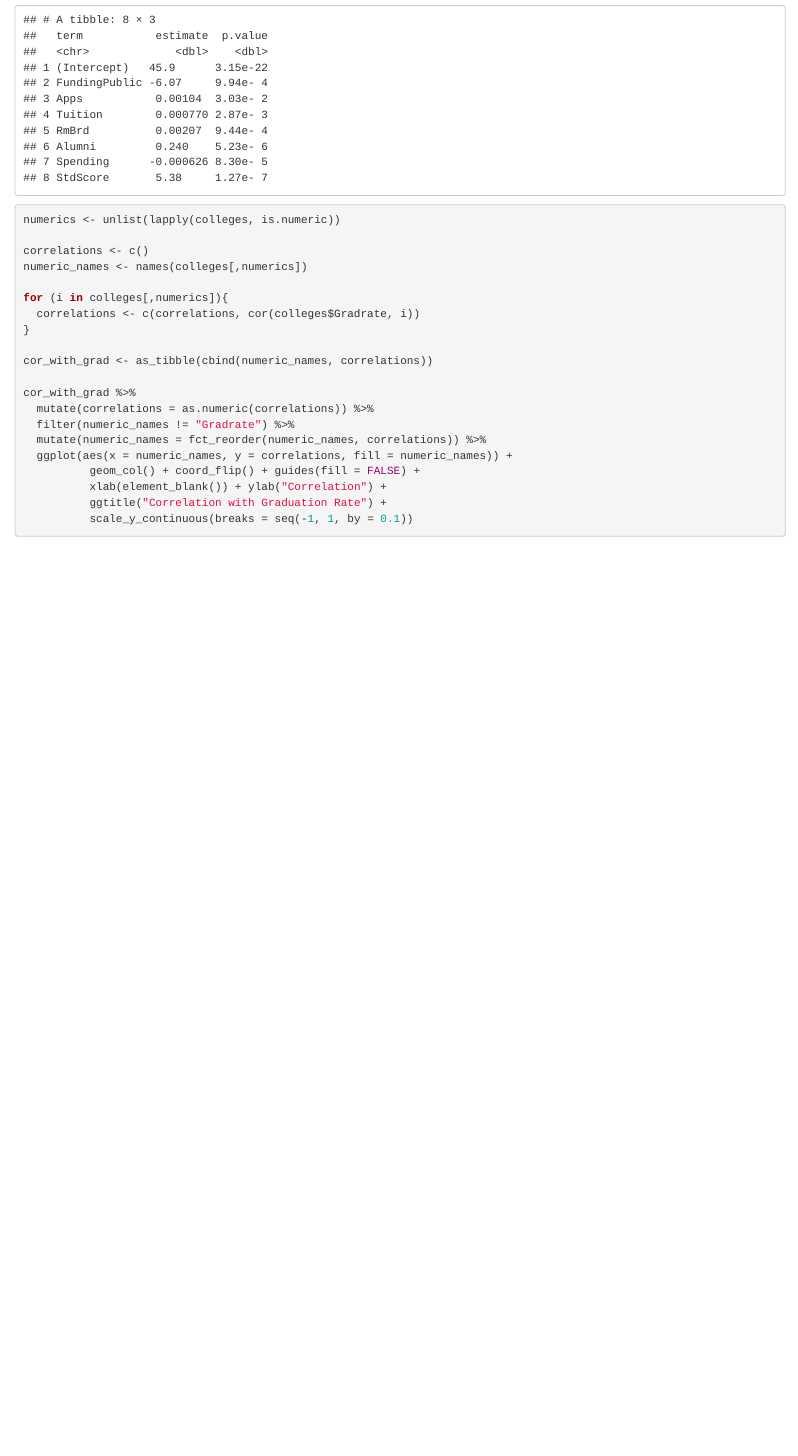
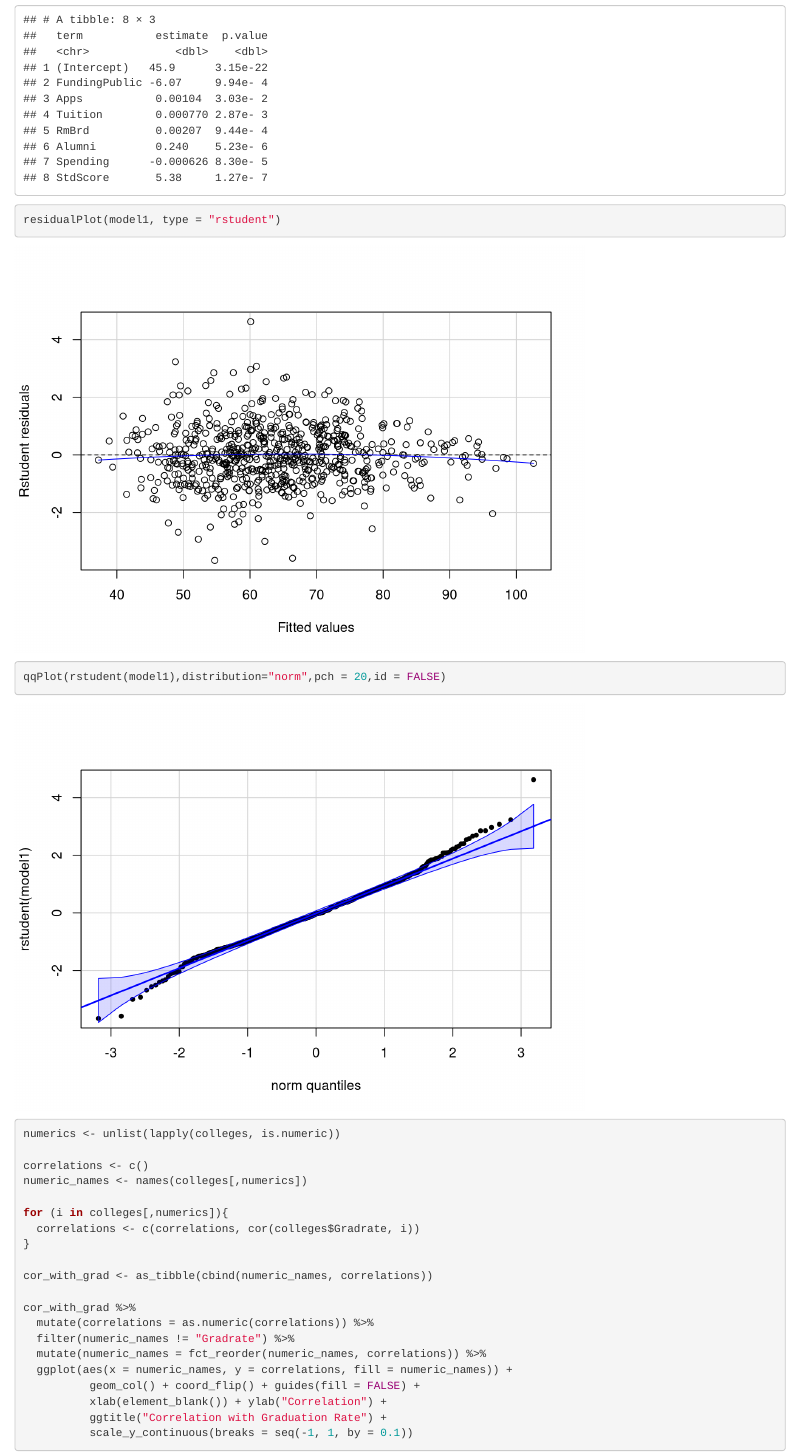
Before and after one commit to ayakkala1/final-stat-334, an R Markdown document (Models.Rmd): the page in a window 1100 px wide, from 1990 px down. Rendered offline with R 4.5, knitr and Pandoc, with nearby package versions.

Commit message:
add resplots

````diff
--- a/Models.Rmd
+++ b/Models.Rmd
@@ -87,6 +87,12 @@ model1_sum
 find_sig(model1_sum, alpha, bonferonni = F)
 ```
 
+```{r residualPlots}
+residualPlot(model1, type = "rstudent")
+
+qqPlot(rstudent(model1),distribution="norm",pch = 20,id = FALSE)
+```
+
 ```{r Correlation with Response}
 numerics <- unlist(lapply(colleges, is.numeric))
 
````
Also changed, not shown: 1 other file.
